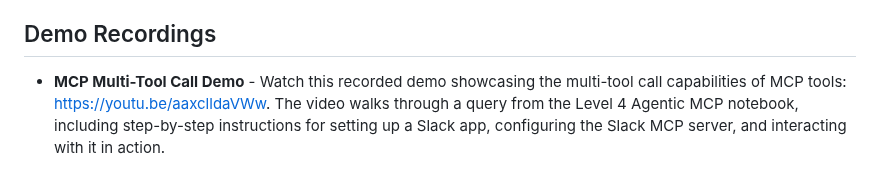
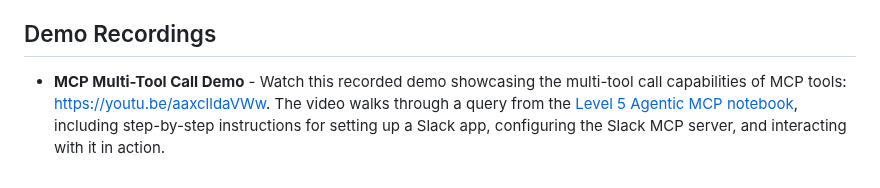
Before and after one commit to tosin2013/llama-stack-demos, a Markdown page: demos/rag_agentic/README.md, the part around the change. GitHub-like rendering.

Commit message:
update readme
link level5 notebook to slack demo recording

```diff
--- a/demos/rag_agentic/README.md
+++ b/demos/rag_agentic/README.md
@@ -116,4 +116,4 @@ By exploring these notebooks in sequence, you can gain a comprehensive understan
 
 ## Demo Recordings
 
-- **MCP Multi-Tool Call Demo** - Watch this recorded demo showcasing the multi-tool call capabilities of MCP tools: https://youtu.be/aaxclldaVWw. The video walks through a query from the Level 4 Agentic MCP notebook, including step-by-step instructions for setting up a Slack app, configuring the Slack MCP server, and interacting with it in action.
+- **MCP Multi-Tool Call Demo** - Watch this recorded demo showcasing the multi-tool call capabilities of MCP tools: https://youtu.be/aaxclldaVWw. The video walks through a query from the [Level 5 Agentic MCP notebook](notebooks/Level5_agentic_and_mcp.ipynb), including step-by-step instructions for setting up a Slack app, configuring the Slack MCP server, and interacting with it in action.
```
